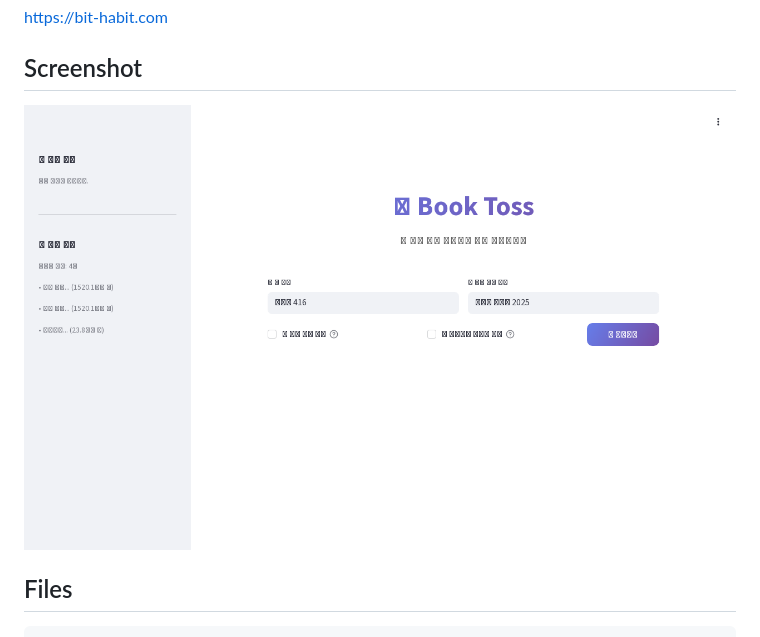
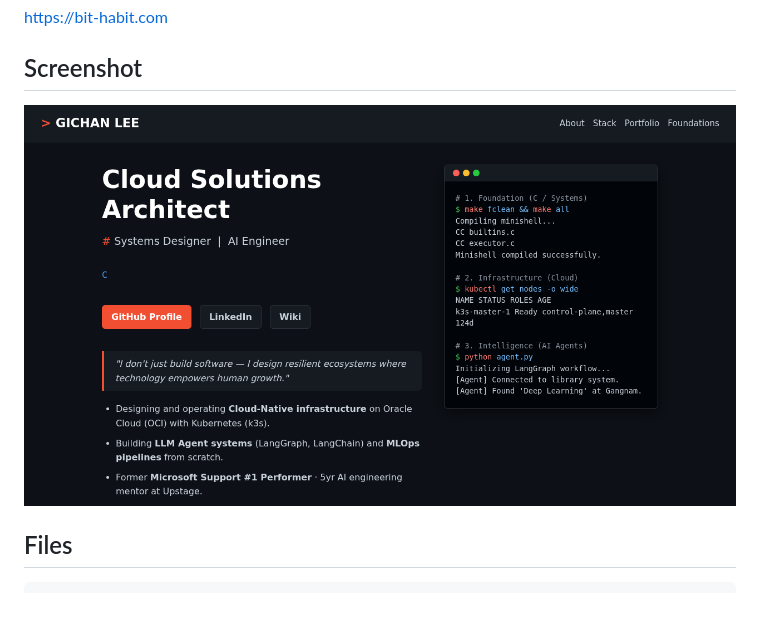
Before and after one commit to bookseal/portfolio-bithabit, a Markdown page: README.md, the part around the change. GitHub-like rendering; pictures changed too: screenshots/bit-habit-home.png (added); blank space fills up the shorter version.

Commit message:
docs: use live site screenshot in README

```diff
--- a/README.md
+++ b/README.md
@@ -14,7 +14,7 @@ This repository contains the static portfolio site for <https://bit-habit.com>.
 
 ## Screenshot
 
-![Portfolio Preview](./screenshots/booktoss.png)
+![Portfolio Preview](./screenshots/bit-habit-home.png)
 
 ## Files
 
```
